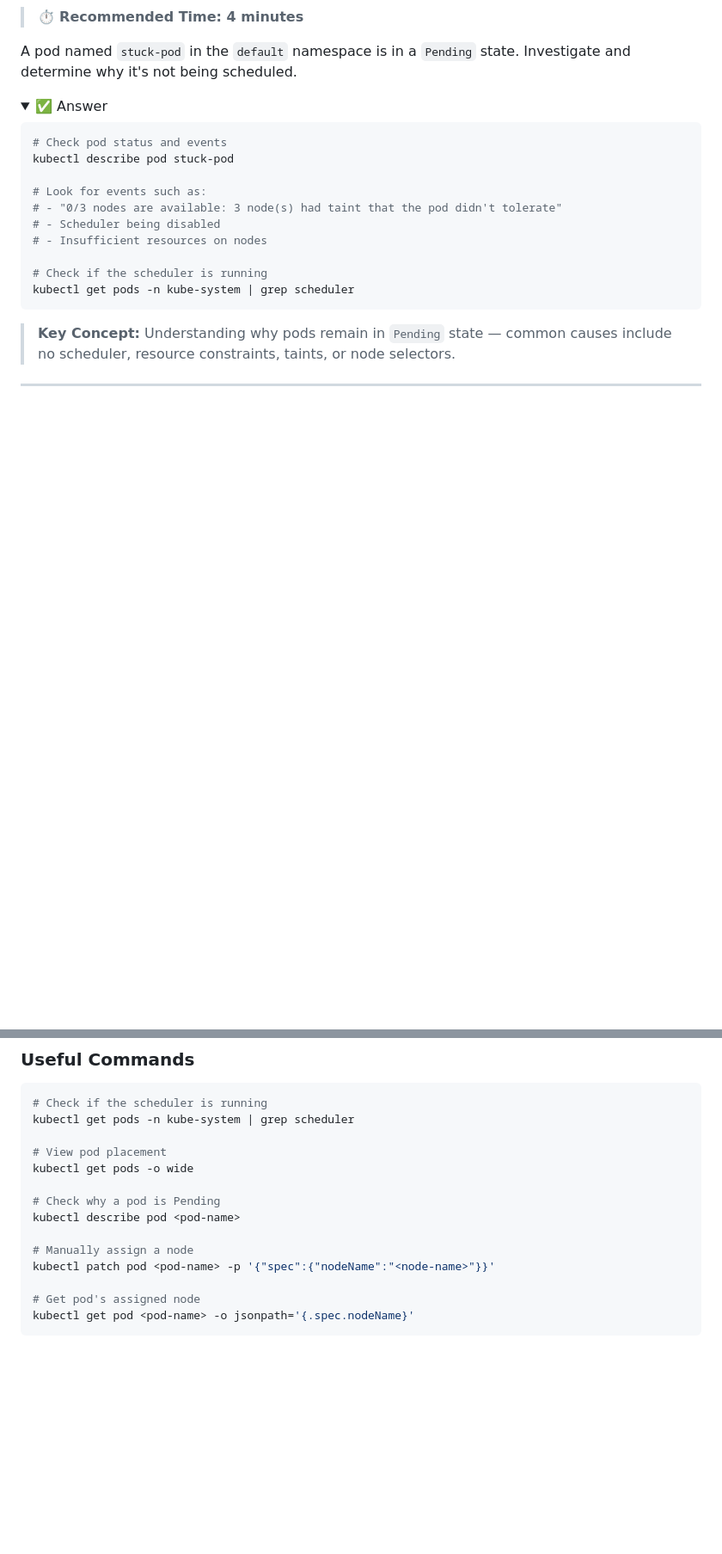
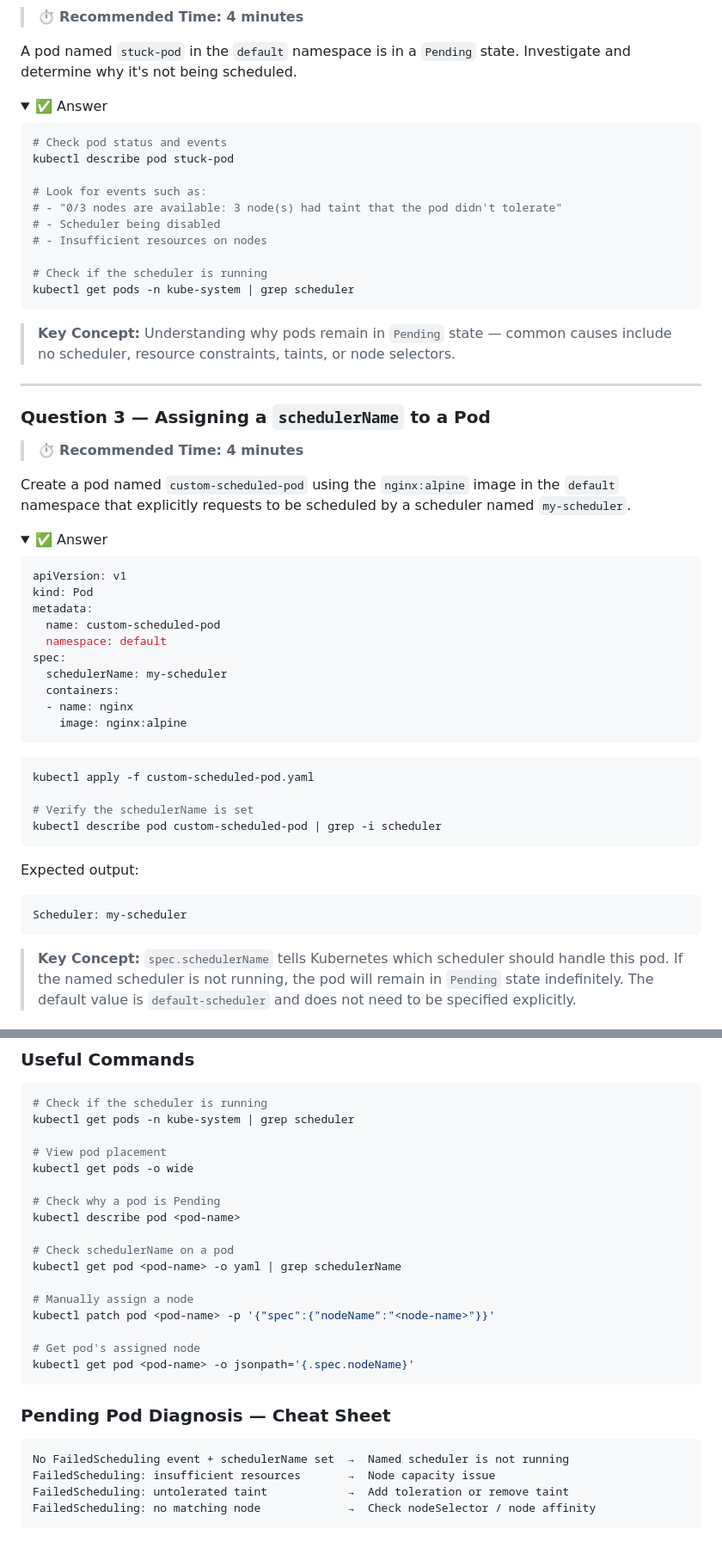
Before and after one commit to sonyjtp/cka-practice-questions, a Markdown page: scheduling/manual-scheduling.md, 2 parts joined by grey strips. Shown at 86% size. GitHub-like rendering; folded sections open; blank space fills up the shorter version.

````diff
--- a/scheduling/manual-scheduling.md
+++ b/scheduling/manual-scheduling.md
@@ -78,3 +78,38 @@ kubectl get pods -n kube-system | grep scheduler
 
 ---
 
+### Question 3 — Assigning a `schedulerName` to a Pod
+> ⏱️ **Recommended Time: 4 minutes**
+
+Create a pod named `custom-scheduled-pod` using the `nginx:alpine` image in the `default` namespace that explicitly requests to be scheduled by a scheduler named `my-scheduler`.
+
+<details>
+<summary>✅ Answer</summary>
+
+```yaml
+apiVersion: v1
+kind: Pod
+metadata:
+  name: custom-scheduled-pod
+  namespace: default
+spec:
+  schedulerName: my-scheduler
+  containers:
+  - name: nginx
+    image: nginx:alpine
+```
+
+```bash
+kubectl apply -f custom-scheduled-pod.yaml
+
+# Verify the schedulerName is set
+kubectl describe pod custom-scheduled-pod | grep -i scheduler
+```
+
+Expected output:
+```
+Scheduler: my-scheduler
+```
+
+> **Key Concept:** `spec.schedulerName` tells Kubernetes which scheduler should handle this pod. If the named scheduler is not running, the pod will remain in `Pending` state indefinitely. The default value is `default-scheduler` and does not need to be specified explicitly.
+
@@ -331,9 +422,21 @@ kubectl get pods -o wide
 # Check why a pod is Pending
 kubectl describe pod <pod-name>
 
+# Check schedulerName on a pod
+kubectl get pod <pod-name> -o yaml | grep schedulerName
+
 # Manually assign a node
 kubectl patch pod <pod-name> -p '{"spec":{"nodeName":"<node-name>"}}'
 
 # Get pod's assigned node
 kubectl get pod <pod-name> -o jsonpath='{.spec.nodeName}'
 ```
+
+### Pending Pod Diagnosis — Cheat Sheet
+
+```
+No FailedScheduling event + schedulerName set  →  Named scheduler is not running
+FailedScheduling: insufficient resources       →  Node capacity issue
+FailedScheduling: untolerated taint            →  Add toleration or remove taint
+FailedScheduling: no matching node             →  Check nodeSelector / node affinity
+```
````
Also changed, not shown: other parts of scheduling/manual-scheduling.md (+64 -8 lines).
